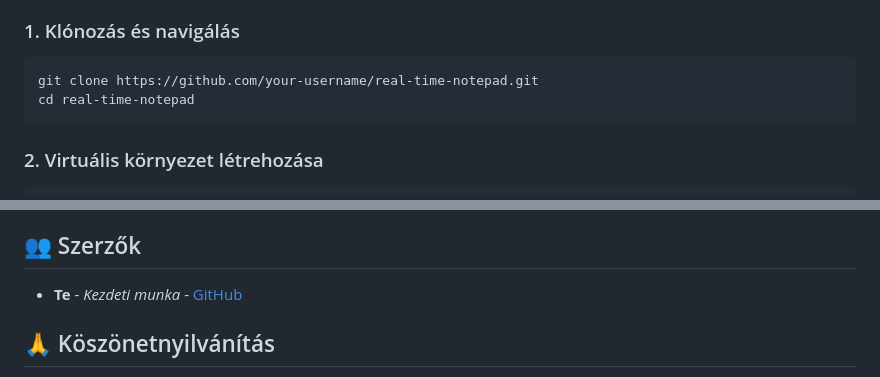
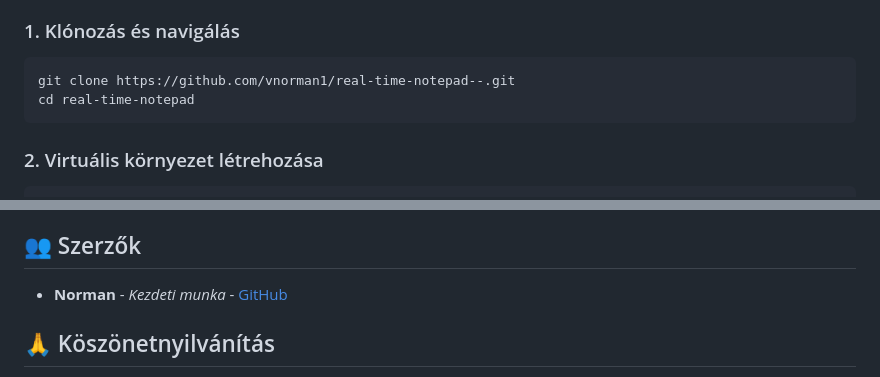
Before and after one commit to vnorman1/Real-time-notepad--, a Markdown page: README.md, 2 parts joined by grey strips. Rendered like a GitHub page.

Commit message:
fix: Update repository clone URL in README

````diff
--- a/README.md
+++ b/README.md
@@ -39,7 +39,7 @@ Egy modern, valós idejű jegyzetblokk alkalmazás WebSocket technológiával, a
 
 ### 1. Klónozás és navigálás
 ```bash
-git clone https://github.com/your-username/real-time-notepad.git
+git clone https://github.com/vnorman1/real-time-notepad--.git
 cd real-time-notepad
 ```
 
@@ -233,7 +233,7 @@ DEBUG = True  # app.py-ban
 
 ## 👥 Szerzők
 
-- **Te** - *Kezdeti munka* - [GitHub](https://github.com/vnorman1)
+- **Norman** - *Kezdeti munka* - [GitHub](https://github.com/vnorman1)
 
 ## 🙏 Köszönetnyilvánítás
 
````
